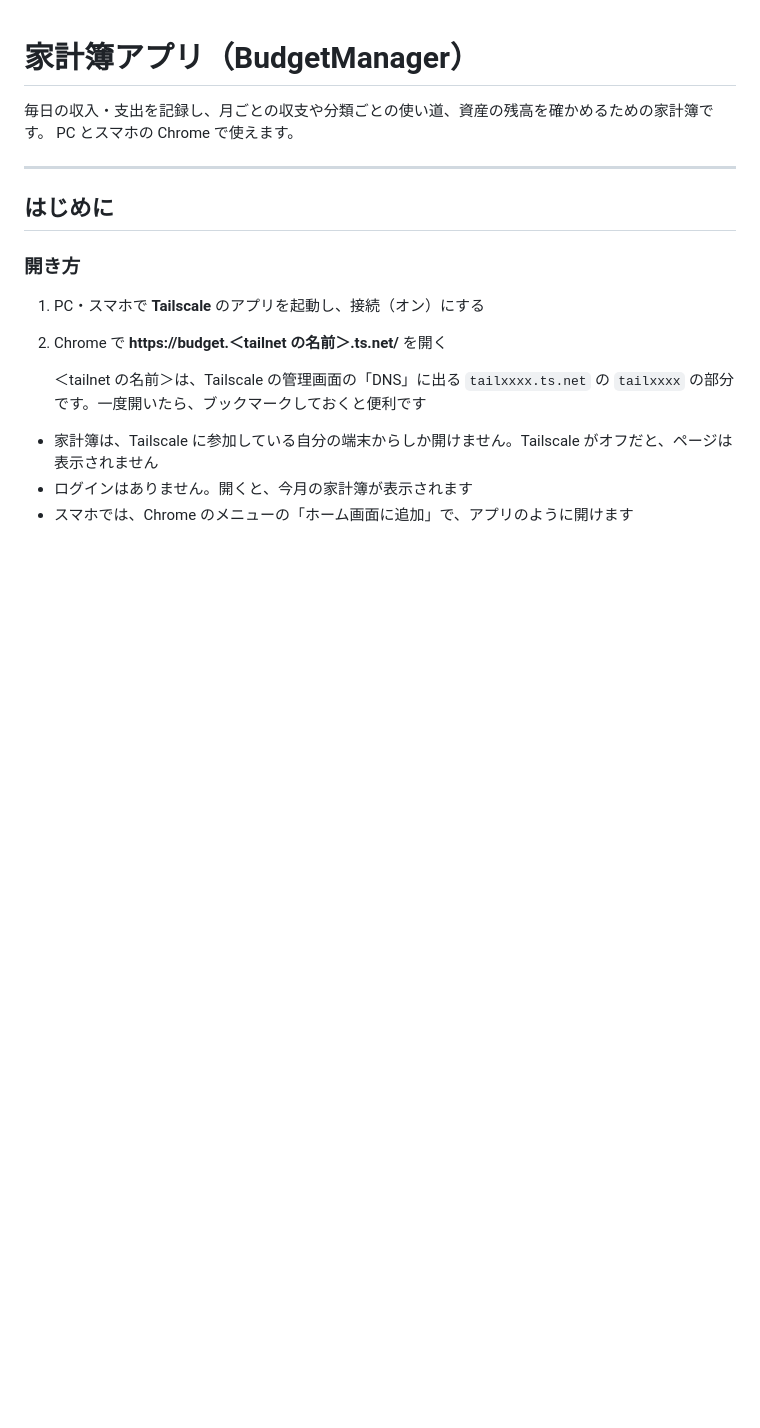
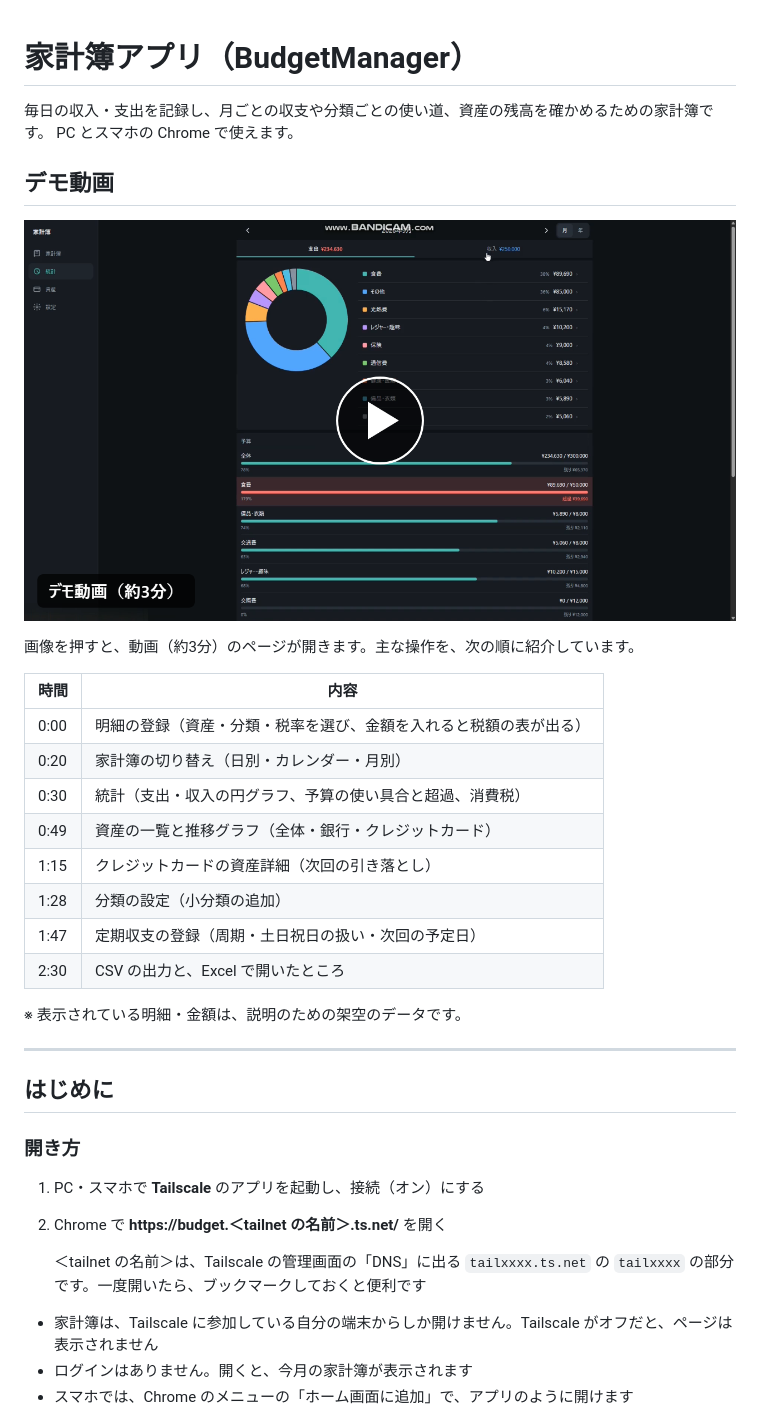
Before and after one commit to major182/BudgetManager, a Markdown page: README.md, the part around the change. Rendered like a GitHub page; pictures changed too: docs/media/demo-thumbnail.png (added); blank space fills up the shorter version.

Commit message:
README にデモ動画を載せる（#53）
- docs/media/demo.mp4（約3分）と、サムネイル docs/media/demo-thumbnail.png を追加
- README の上部に、サムネイル（押すと動画が開く）と、動画の内容の時間ごとの説明を載せる
- 動画は公開の前に全場面を確認した。左下に出る URL（tailnet の名前を含む）はモザイクで読めない

Co-Authored-By: Claude Opus 5.5 <noreply@anthropic.com>

```diff
--- a/README.md
+++ b/README.md
@@ -2,6 +2,25 @@
 
 毎日の収入・支出を記録し、月ごとの収支や分類ごとの使い道、資産の残高を確かめるための家計簿です。
 PC とスマホの Chrome で使えます。
+
+## デモ動画
+
+[![デモ動画（約3分）：画像を押すと動画のページが開きます](docs/media/demo-thumbnail.png)](docs/media/demo.mp4)
+
+画像を押すと、動画（約3分）のページが開きます。主な操作を、次の順に紹介しています。
+
+| 時間 | 内容 |
+|---|---|
+| 0:00 | 明細の登録（資産・分類・税率を選び、金額を入れると税額の表が出る） |
+| 0:20 | 家計簿の切り替え（日別・カレンダー・月別） |
+| 0:30 | 統計（支出・収入の円グラフ、予算の使い具合と超過、消費税） |
+| 0:49 | 資産の一覧と推移グラフ（全体・銀行・クレジットカード） |
+| 1:15 | クレジットカードの資産詳細（次回の引き落とし） |
+| 1:28 | 分類の設定（小分類の追加） |
+| 1:47 | 定期収支の登録（周期・土日祝日の扱い・次回の予定日） |
+| 2:30 | CSV の出力と、Excel で開いたところ |
+
+※ 表示されている明細・金額は、説明のための架空のデータです。
 
 ---
 
```
Also changed, not shown: 1 other file.
